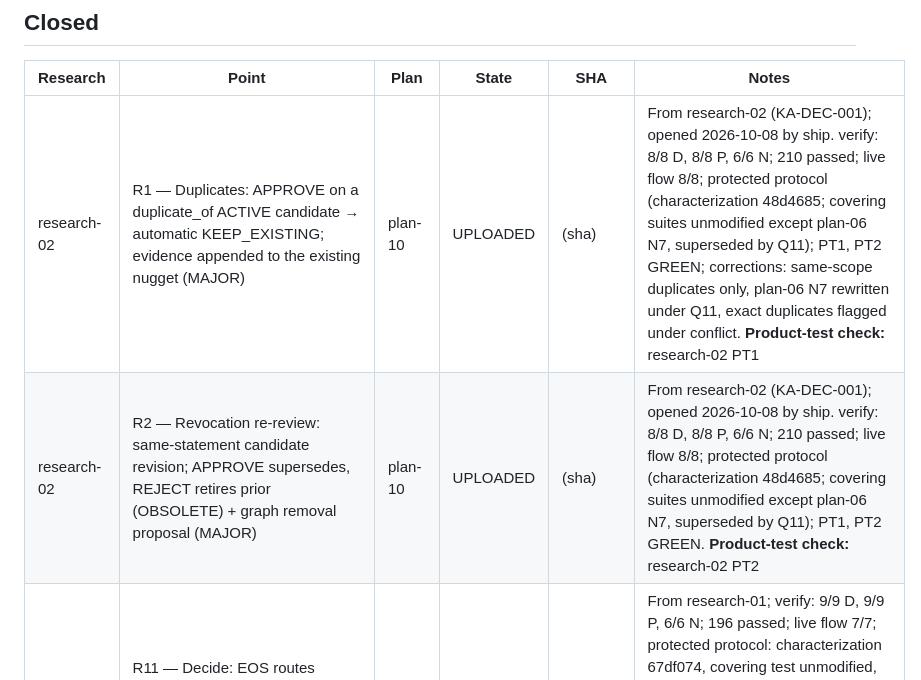
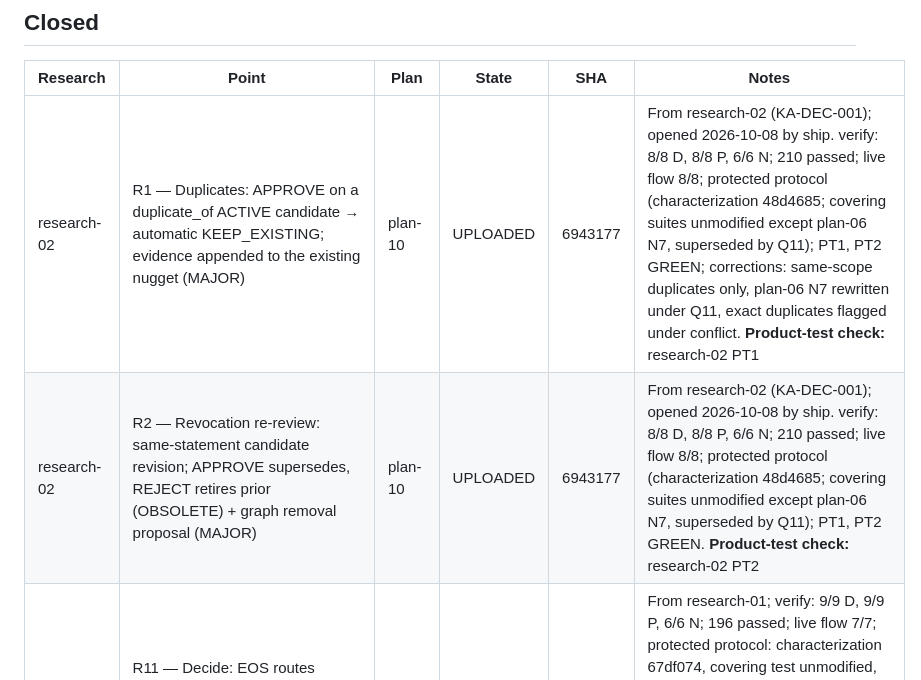
Before and after one commit to pankajkamble75/ka, a Markdown page: docs/trackers/RESEARCH-TRACKER.md, the part around the change. Drawn GitHub-style.

Commit message:
tracker: record plan-10 upload SHA 6943177
Co-Authored-By: Claude Fable 5.1 <noreply@anthropic.com>

```diff
--- a/docs/trackers/RESEARCH-TRACKER.md
+++ b/docs/trackers/RESEARCH-TRACKER.md
@@ -24,8 +24,8 @@ Written by `create-research-report`, `create-implementation-plan`, `implement`,
 
 | Research | Point | Plan | State | SHA | Notes |
 |---|---|---|---|---|---|
-| research-02 | R1 — Duplicates: APPROVE on a duplicate_of ACTIVE candidate → automatic KEEP_EXISTING; evidence appended to the existing nugget (MAJOR) | plan-10 | UPLOADED | (sha) | From research-02 (KA-DEC-001); opened 2026-10-08 by ship. verify: 8/8 D, 8/8 P, 6/6 N; 210 passed; live flow 8/8; protected protocol (characterization 48d4685; covering suites unmodified except plan-06 N7, superseded by Q11); PT1, PT2 GREEN; corrections: same-scope duplicates only, plan-06 N7 rewritten under Q11, exact duplicates flagged under conflict. **Product-test check:** research-02 PT1 |
-| research-02 | R2 — Revocation re-review: same-statement candidate revision; APPROVE supersedes, REJECT retires prior (OBSOLETE) + graph removal proposal (MAJOR) | plan-10 | UPLOADED | (sha) | From research-02 (KA-DEC-001); opened 2026-10-08 by ship. verify: 8/8 D, 8/8 P, 6/6 N; 210 passed; live flow 8/8; protected protocol (characterization 48d4685; covering suites unmodified except plan-06 N7, superseded by Q11); PT1, PT2 GREEN. **Product-test check:** research-02 PT2 |
+| research-02 | R1 — Duplicates: APPROVE on a duplicate_of ACTIVE candidate → automatic KEEP_EXISTING; evidence appended to the existing nugget (MAJOR) | plan-10 | UPLOADED | 6943177 | From research-02 (KA-DEC-001); opened 2026-10-08 by ship. verify: 8/8 D, 8/8 P, 6/6 N; 210 passed; live flow 8/8; protected protocol (characterization 48d4685; covering suites unmodified except plan-06 N7, superseded by Q11); PT1, PT2 GREEN; corrections: same-scope duplicates only, plan-06 N7 rewritten under Q11, exact duplicates flagged under conflict. **Product-test check:** research-02 PT1 |
+| research-02 | R2 — Revocation re-review: same-statement candidate revision; APPROVE supersedes, REJECT retires prior (OBSOLETE) + graph removal proposal (MAJOR) | plan-10 | UPLOADED | 6943177 | From research-02 (KA-DEC-001); opened 2026-10-08 by ship. verify: 8/8 D, 8/8 P, 6/6 N; 210 passed; live flow 8/8; protected protocol (characterization 48d4685; covering suites unmodified except plan-06 N7, superseded by Q11); PT1, PT2 GREEN. **Product-test check:** research-02 PT2 |
 | research-01 | R11 — Decide: EOS routes found_new/grow_existing through KA gap request; grow GapIn (MAJOR) | plan-09 | UPLOADED | 076ec9b | From research-01; verify: 9/9 D, 9/9 P, 6/6 N; 196 passed; live flow 7/7; protected protocol: characterization 67df074, covering test unmodified, Verified bumped; EOS caller parked Q7; Decision parked as Q7 (docs/questions/knowledge-acquisition.md); see `docs/research/research-01.md` §Research points. |
 | research-01 | R15 — Events as outbox: seq/version on events.jsonl, GET /events?after= (MINOR) | plan-09 | UPLOADED | 076ec9b | From research-01; verify: 9/9 D, 9/9 P, 6/6 N; 196 passed; live flow 7/7; protected protocol: characterization 67df074, covering test unmodified, Verified bumped; EOS caller parked Q7; see `docs/research/research-01.md` §Research points. |
 | research-01 | R16 — Investigate store at 10k/100k; layout extras (span ids, row locators, extraction_version, OCR) (MINOR) | plan-04/09 | UPLOADED | 076ec9b | From research-01; verify: layout extras recounted with plan-04; benchmark half still OPEN for plan-09; plan-04 built the layout extras; the store benchmark stays with plan-09; see `docs/research/research-01.md` §Research points. layout half in plan-04 (sha in Closed row of plan-04); benchmark half plan-09: 10k cold load 0.50 s / search 279 ms, 100k 8.47 s / 3682 ms recorded in docs/research/benchmarks/store-bench-2026-10-08.md; EOS caller for R11 stays Q7 |
```
